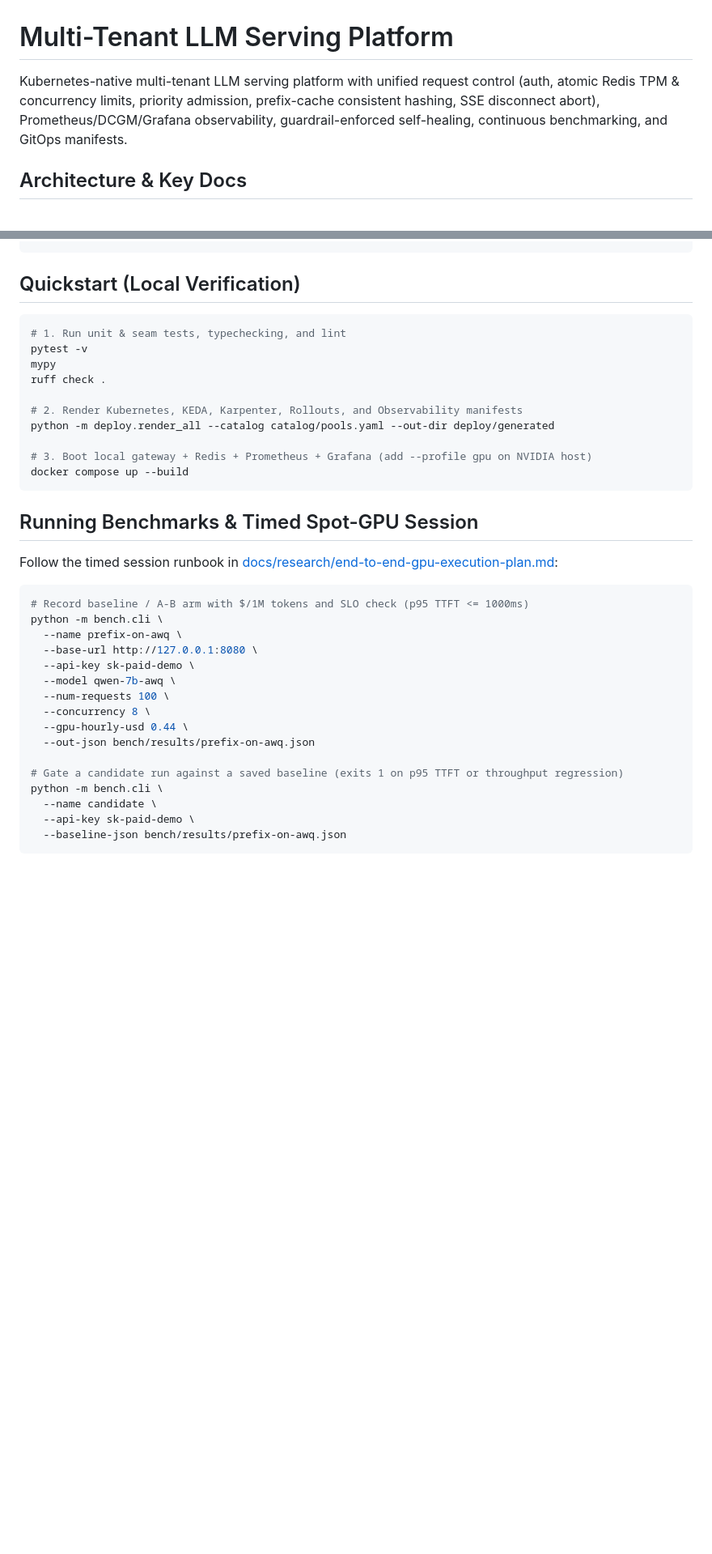
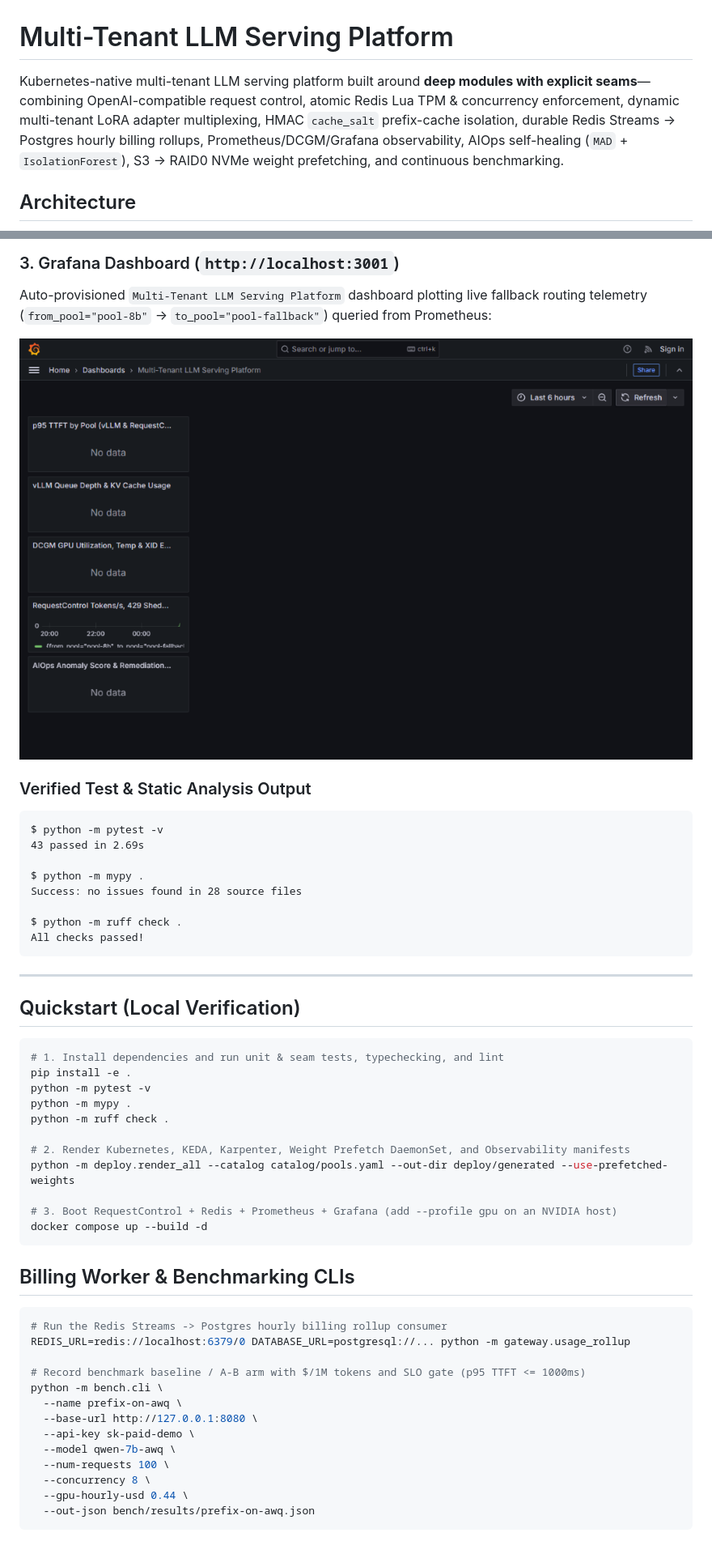
Before and after one commit to Aamodx6/multi-tenant-llm-platform, a Markdown page: README.md, 2 parts joined by grey strips. Shown at 81% size. Rendered like a GitHub page; pictures changed too: docs/screenshots/grafana-dashboard.png (added); blank space fills up the shorter version.

Commit message:
Add architecture overview, live screenshots, and verification output to README

````diff
--- a/README.md
+++ b/README.md
@@ -1,6 +1,6 @@
 # Multi-Tenant LLM Serving Platform
 
-Kubernetes-native multi-tenant LLM serving platform with unified request control (auth, atomic Redis TPM & concurrency limits, priority admission, prefix-cache consistent hashing, SSE disconnect abort), Prometheus/DCGM/Grafana observability, guardrail-enforced self-healing, continuous benchmarking, and GitOps manifests.
+Kubernetes-native multi-tenant LLM serving platform built around **deep modules with explicit seams**—combining OpenAI-compatible request control, atomic Redis Lua TPM & concurrency enforcement, dynamic multi-tenant LoRA adapter multiplexing, HMAC `cache_salt` prefix-cache isolation, durable Redis Streams → Postgres hourly billing rollups, Prometheus/DCGM/Grafana observability, AIOps self-healing (`MAD` + `IsolationForest`), S3 → RAID0 NVMe weight prefetching, and continuous benchmarking.
 
-## Architecture & Key Docs
+## Architecture
 
@@ -26,26 +50,46 @@ Control & Delivery:
+### 3. Grafana Dashboard (`http://localhost:3001`)
+Auto-provisioned `Multi-Tenant LLM Serving Platform` dashboard plotting live fallback routing telemetry (`from_pool="pool-8b"` -> `to_pool="pool-fallback"`) queried from Prometheus:
+
+![Grafana Dashboard](docs/screenshots/grafana-dashboard.png)
+
+### Verified Test & Static Analysis Output
+
+```text
+$ python -m pytest -v
+43 passed in 2.69s
+
+$ python -m mypy .
+Success: no issues found in 28 source files
+
+$ python -m ruff check .
+All checks passed!
 ```
+
+---
 
 ## Quickstart (Local Verification)
 
 ```bash
-# 1. Run unit & seam tests, typechecking, and lint
-pytest -v
-mypy
-ruff check .
+# 1. Install dependencies and run unit & seam tests, typechecking, and lint
+pip install -e .
+python -m pytest -v
+python -m mypy .
+python -m ruff check .
 
-# 2. Render Kubernetes, KEDA, Karpenter, Rollouts, and Observability manifests
-python -m deploy.render_all --catalog catalog/pools.yaml --out-dir deploy/generated
+# 2. Render Kubernetes, KEDA, Karpenter, Weight Prefetch DaemonSet, and Observability manifests
+python -m deploy.render_all --catalog catalog/pools.yaml --out-dir deploy/generated --use-prefetched-weights
 
-# 3. Boot local gateway + Redis + Prometheus + Grafana (add --profile gpu on NVIDIA host)
-docker compose up --build
+# 3. Boot RequestControl + Redis + Prometheus + Grafana (add --profile gpu on an NVIDIA host)
+docker compose up --build -d
 ```
 
-## Running Benchmarks & Timed Spot-GPU Session
-
-Follow the timed session runbook in [docs/research/end-to-end-gpu-execution-plan.md](docs/research/end-to-end-gpu-execution-plan.md):
+## Billing Worker & Benchmarking CLIs
 
 ```bash
-# Record baseline / A-B arm with $/1M tokens and SLO check (p95 TTFT <= 1000ms)
+# Run the Redis Streams -> Postgres hourly billing rollup consumer
+REDIS_URL=redis://localhost:6379/0 DATABASE_URL=postgresql://... python -m gateway.usage_rollup
+
+# Record benchmark baseline / A-B arm with $/1M tokens and SLO gate (p95 TTFT <= 1000ms)
 python -m bench.cli \
   --name prefix-on-awq \
   --base-url http://127.0.0.1:8080 \
@@ -55,10 +99,4 @@ python -m bench.cli \
   --concurrency 8 \
   --gpu-hourly-usd 0.44 \
   --out-json bench/results/prefix-on-awq.json
-
-# Gate a candidate run against a saved baseline (exits 1 on p95 TTFT or throughput regression)
-python -m bench.cli \
-  --name candidate \
-  --api-key sk-paid-demo \
-  --baseline-json bench/results/prefix-on-awq.json
 ```
````
Also changed, not shown: other parts of README.md (+39 -15 lines), docs/screenshots/metrics-endpoint.png (added), docs/screenshots/prometheus-targets.png (added).
